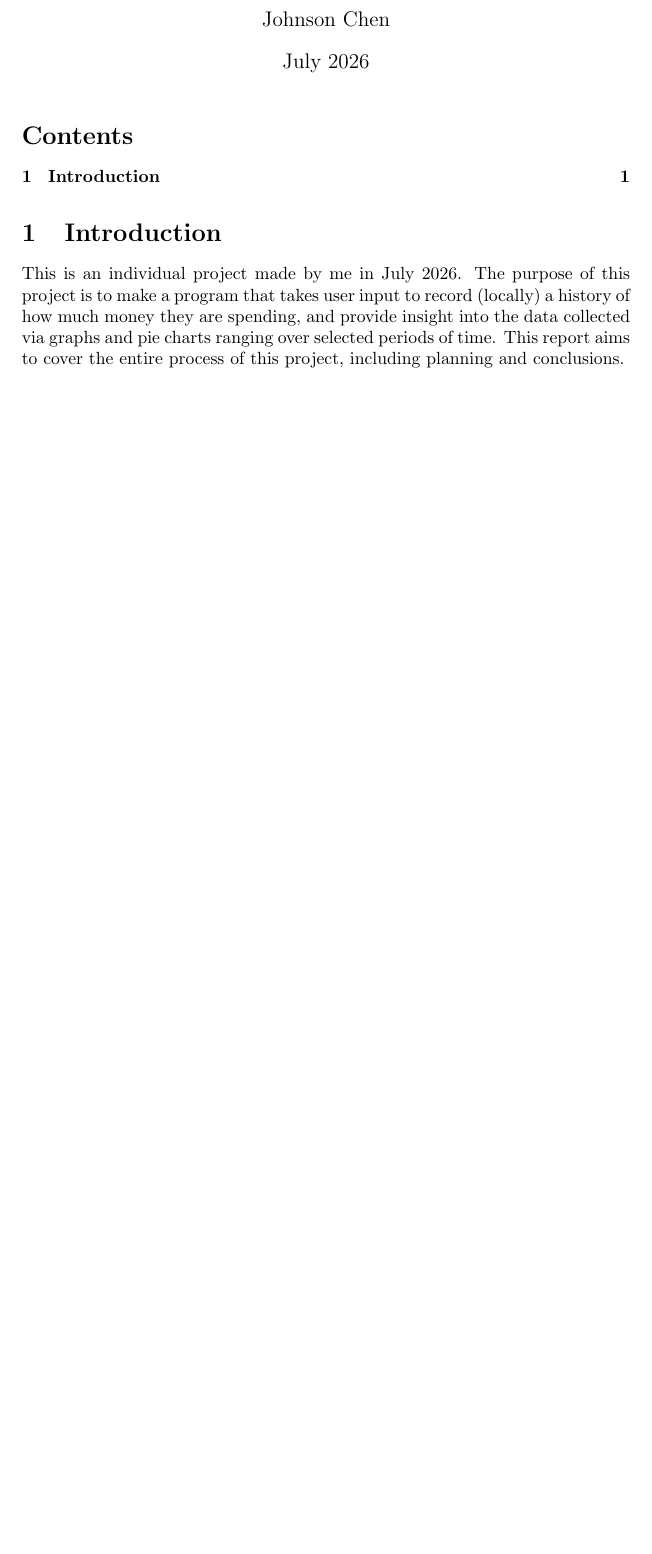
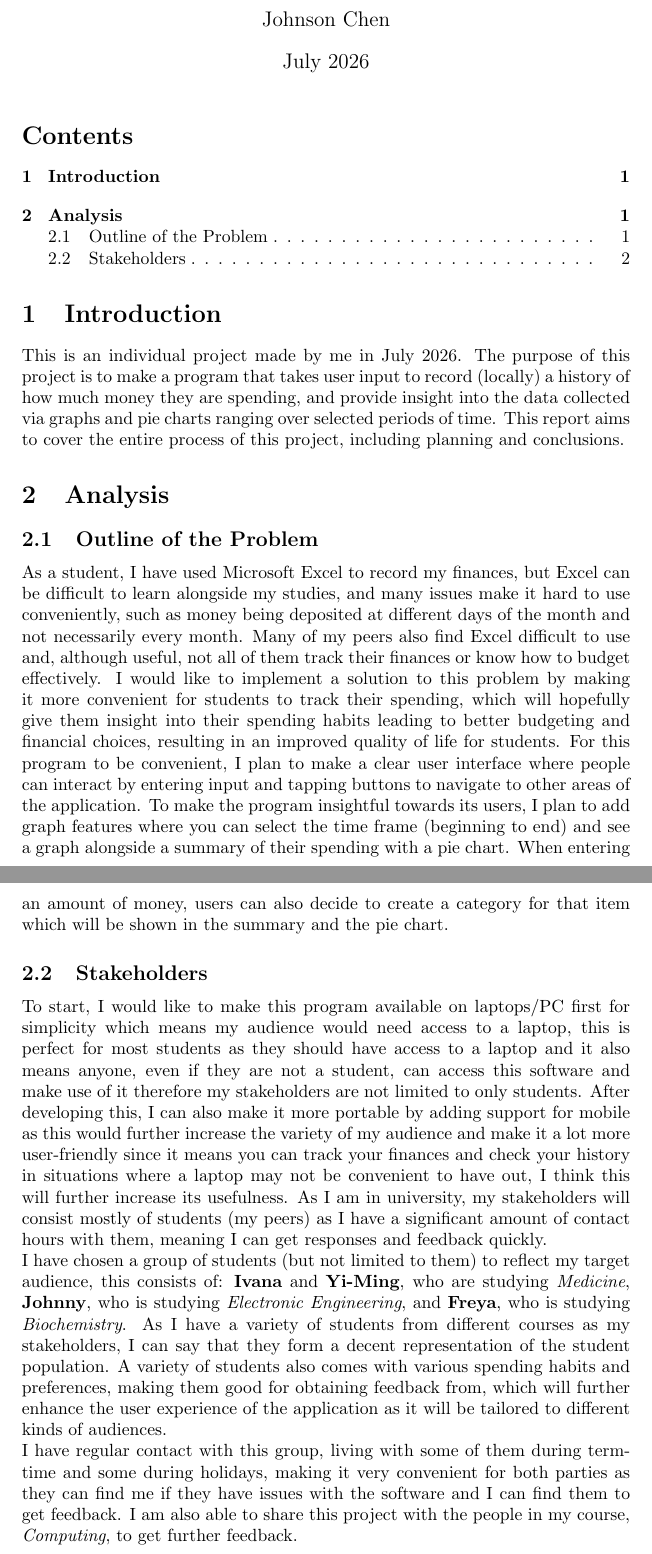
Before and after one commit to Johnson-194/financeHelper, a LaTeX document (report/Report.tex): part of the page before the commit and two parts of pages 1 and 2 of 2 after it, the two joined at a grey line, cut so that both start at the same text, the shorter picture padded with empty space. Compiled offline with pdfLaTeX.

Commit message:
FEAT: Completed problem analysis and stakeholders

```diff
--- a/report/Report.tex
+++ b/report/Report.tex
@@ -15,4 +15,17 @@
 \section{Introduction}
 This is an individual project made by me in July 2026. The purpose of this project is to make a program that takes user input to record (locally) a history of how much money they are spending, and provide insight into the data collected via graphs and pie charts ranging over selected periods of time. This report aims to cover the entire process of this project, including planning and conclusions.
 
+\section{Analysis}
+\subsection{Outline of the Problem}
+As a student, I have used Microsoft Excel to record my finances, but Excel can be difficult to learn alongside my studies, and many issues make it hard to use conveniently, such as money being deposited at different days of the month and not necessarily every month. Many of my peers also find Excel difficult to use and, although useful, not all of them track their finances or know how to budget effectively. I would like to implement a solution to this problem by making it more convenient for students to track their spending, which will hopefully give them insight into their spending habits leading to better budgeting and financial choices, resulting in an improved quality of life for students.
+For this program to be convenient, I plan to make a clear user interface where people can interact by entering input and tapping buttons to navigate to other areas of the application. To make the program insightful towards its users, I plan to add graph features where you can select the time frame (beginning to end) and see a graph alongside a summary of their spending with a pie chart. When entering an amount of money, users can also decide to create a category for that item which will be shown in the summary and the pie chart.
+
+\subsection{Stakeholders}
+To start, I would like to make this program available on laptops/PC first for simplicity which means my audience would need access to a laptop, this is perfect for most students as they should have access to a laptop and it also means anyone, even if they are not a student, can access this software and make use of it therefore my stakeholders are not limited to only students. After developing this, I can also make it more portable by adding support for mobile as this would further increase the variety of my audience and make it a lot more user-friendly since it means you can track your finances and check your history in situations where a laptop may not be convenient to have out, I think this will further increase its usefulness.
+As I am in university, my stakeholders will consist mostly of students (my peers) as I have a significant amount of contact hours with them, meaning I can get responses and feedback quickly. \newline
+I have chosen a group of students (but not limited to them) to reflect my target audience, this consists of: \textbf{Ivana} and \textbf{Yi-Ming}, who are studying \textit{Medicine}, \textbf{Johnny}, who is studying \textit{Electronic Engineering}, and \textbf{Freya}, who is studying \textit{Biochemistry}. As I have a variety of students from different courses as my stakeholders, I can say that they form a decent representation of the student population. A variety of students also comes with various spending habits and preferences, making them good for obtaining feedback from, which will further enhance the user experience of the application as it will be tailored to different kinds of audiences. \newline
+I have regular contact with this group, living with some of them during term-time and some during holidays, making it very convenient for both parties as they can find me if they have issues with the software and I can find them to get feedback. I am also able to share this project with the people in my course, \textit{Computing}, to get further feedback.
+
+
+
 \end{document}
```
